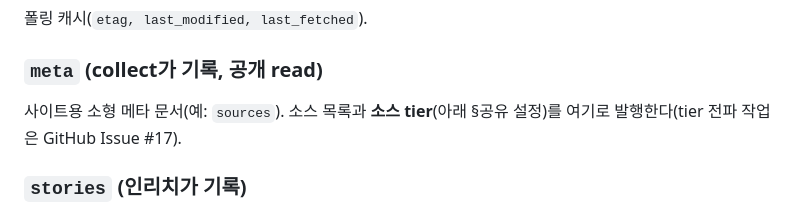
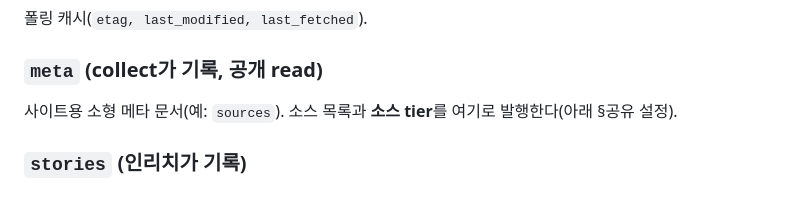
Before and after one commit to chshin84/newsstore, a Markdown page: docs/firestore-contract.md, the part around the change. Rendered like a GitHub page.

Commit message:
docs(#17): firestore-contract tier 발행 stale 참조 정리
Co-Authored-By: Claude Opus 4.8 (1M context) <noreply@anthropic.com>
Claude-Session: https://claude.ai/code/session_01CXS9uTYorPW4QkCqnZrhFJ

```diff
--- a/docs/firestore-contract.md
+++ b/docs/firestore-contract.md
@@ -24,7 +24,7 @@
 폴링 캐시(`etag, last_modified, last_fetched`).
 
 ### `meta` (collect가 기록, 공개 read)
-사이트용 소형 메타 문서(예: `sources`). 소스 목록과 **소스 tier**(아래 §공유 설정)를 여기로 발행한다(tier 전파 작업은 GitHub Issue #17).
+사이트용 소형 메타 문서(예: `sources`). 소스 목록과 **소스 tier**를 여기로 발행한다(아래 §공유 설정).
 
 ### `stories` (인리치가 기록)
 스토리/클러스터(`centroid_sum, count, member_ids, entities, status, first_seen, last_seen, 요약 필드`).
```
